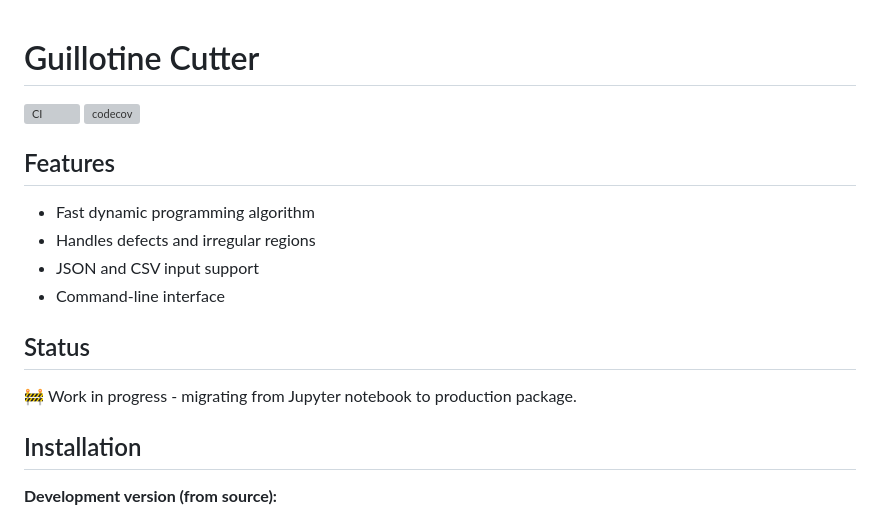
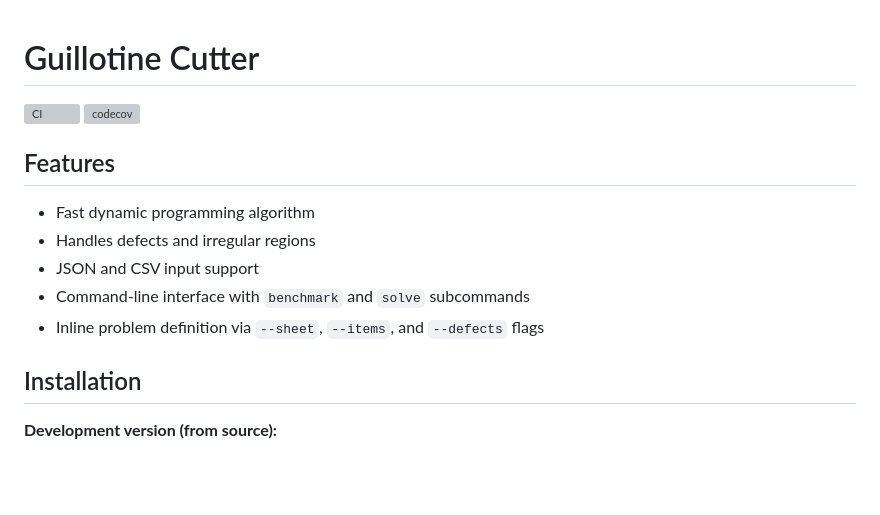
Before and after one commit to NicolaPerin/guillotine-cutter, a Markdown page: README.md, the part around one of its changes. Drawn GitHub-style; blank space fills up the shorter version; grey boxes are pictures that could not be loaded.

```diff
--- a/README.md
+++ b/README.md
@@ -1,18 +1,13 @@
 # Guillotine Cutter
-
 [![CI](https://github.com/NicolaPerin/guillotine-cutter/actions/workflows/ci.yml/badge.svg)](https://github.com/NicolaPerin/guillotine-cutter/actions/workflows/ci.yml)
 [![codecov](https://codecov.io/gh/NicolaPerin/guillotine-cutter/branch/develop/graph/badge.svg)](https://codecov.io/gh/NicolaPerin/guillotine-cutter)
 
 ## Features
-
 - Fast dynamic programming algorithm
 - Handles defects and irregular regions
 - JSON and CSV input support
-- Command-line interface
-
-## Status
-
-🚧 Work in progress - migrating from Jupyter notebook to production package.
+- Command-line interface with `benchmark` and `solve` subcommands
+- Inline problem definition via `--sheet`, `--items`, and `--defects` flags
 
 ## Installation
 
```
Also changed, not shown: other parts of README.md (+38 -12 lines).
